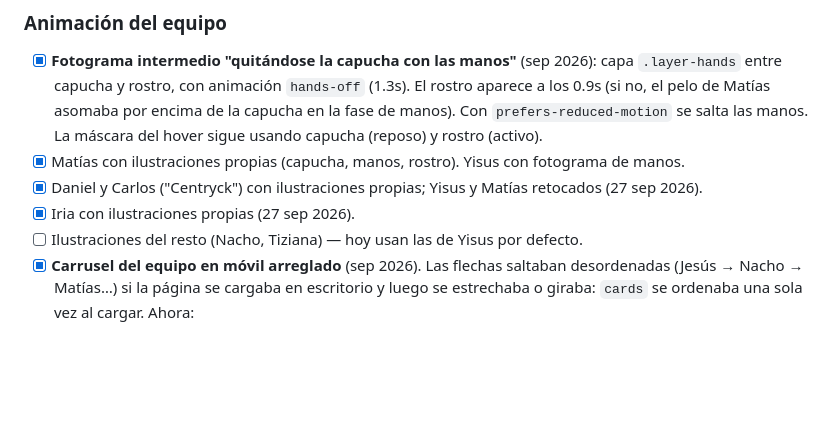
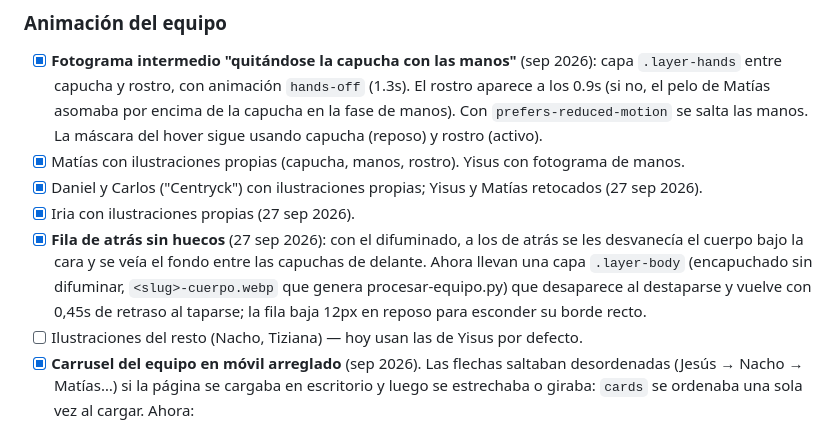
Before and after one commit to PintegaConf/pintegaconf-web, a Markdown page: claude/docs/contexto-web.md, the part around the change. Rendered like a GitHub page; blank space fills up the shorter version.

```diff
--- a/claude/docs/contexto-web.md
+++ b/claude/docs/contexto-web.md
@@ -98,6 +98,7 @@ Decisión, seguridad y mejoras: `web/README.md`. Guía de uso: `web/site/README.
 - [x] Matías con ilustraciones propias (capucha, manos, rostro). Yisus con fotograma de manos.
 - [x] Daniel y Carlos ("Centryck") con ilustraciones propias; Yisus y Matías retocados (27 sep 2026).
 - [x] Iria con ilustraciones propias (27 sep 2026).
+- [x] **Fila de atrás sin huecos** (27 sep 2026): con el difuminado, a los de atrás se les desvanecía el cuerpo bajo la cara y se veía el fondo entre las capuchas de delante. Ahora llevan una capa `.layer-body` (encapuchado sin difuminar, `<slug>-cuerpo.webp` que genera procesar-equipo.py) que desaparece al destaparse y vuelve con 0,45s de retraso al taparse; la fila baja 12px en reposo para esconder su borde recto.
 - [ ] Ilustraciones del resto (Nacho, Tiziana) — hoy usan las de Yisus por defecto.
 - [x] **Carrusel del equipo en móvil arreglado** (sep 2026). Las flechas saltaban desordenadas (Jesús → Nacho → Matías…) si la página se cargaba en escritorio y luego se estrechaba o giraba: `cards` se ordenaba una sola vez al cargar. Ahora:
   - En móvil un script saca las tarjetas de `.row-back`/`.row-front` y las pone directamente en `.formation-inner` en el orden de `equipo`; al volver a escritorio las devuelve a su fila. Así el DOM coincide con lo que se ve (flechas, tabulador, lectores de pantalla). Escucha `change` del media query **y** `resize` (el `change` no siempre llega).
```
Also changed, not shown: claude/CLAUDE.md (+1 -1 lines).
